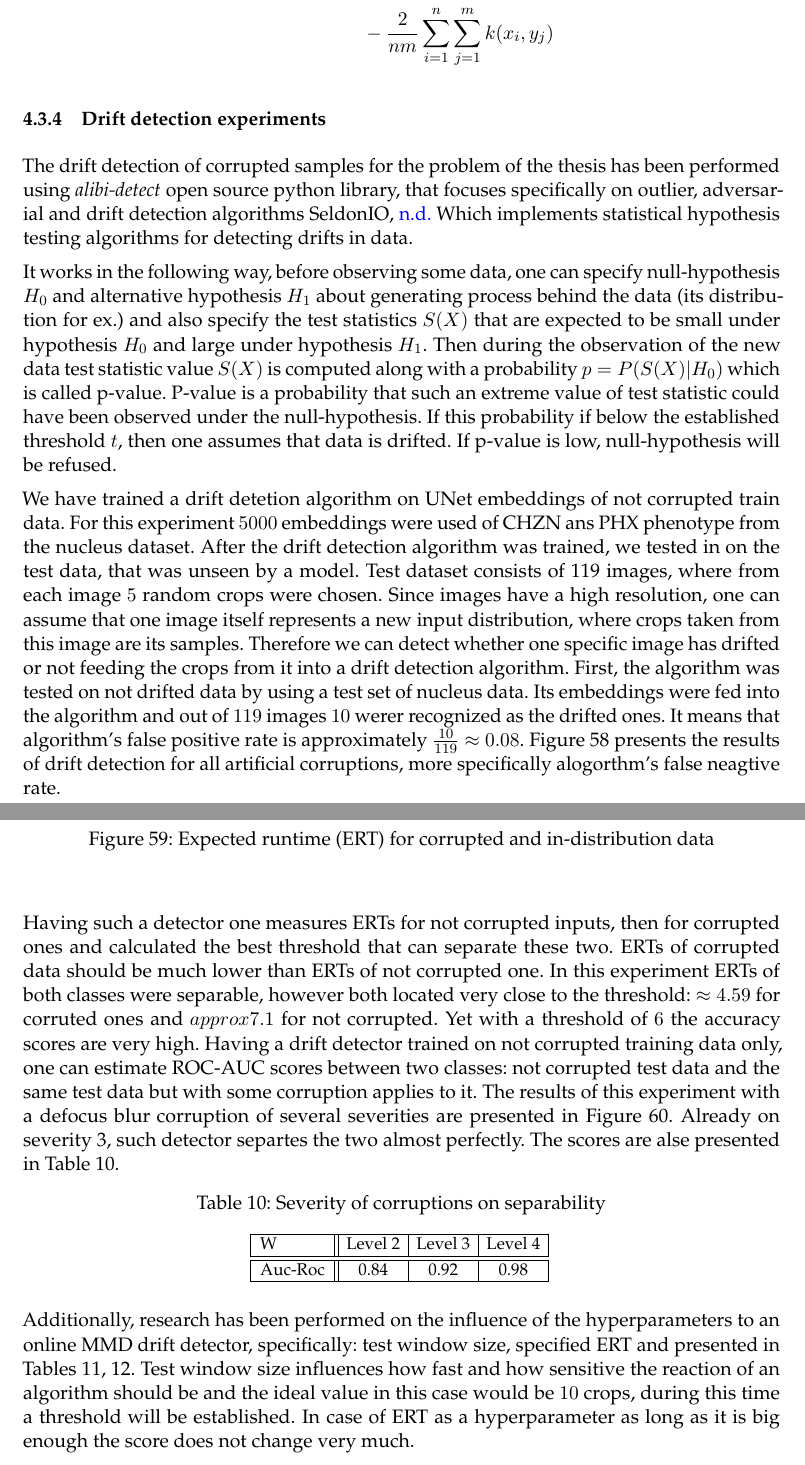
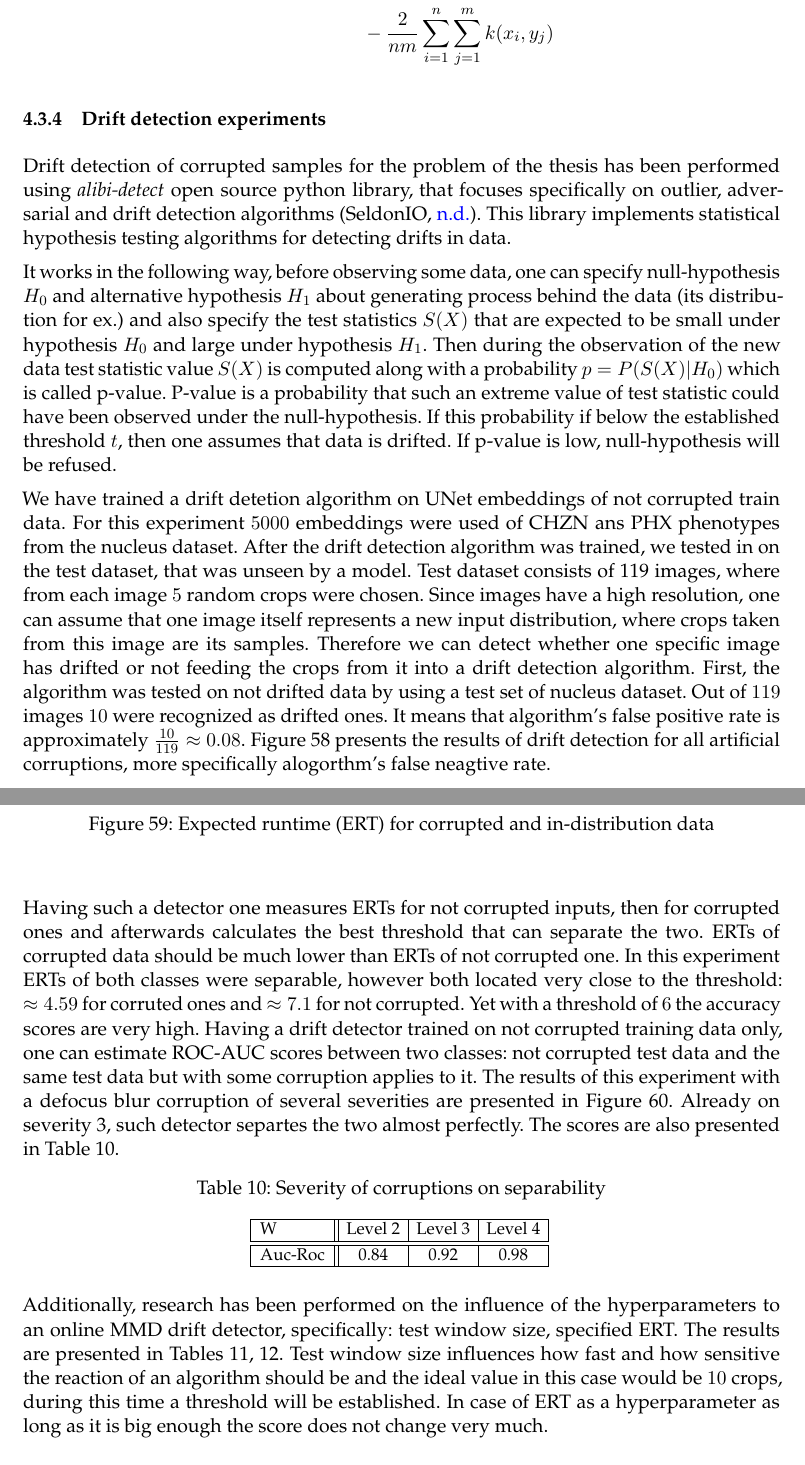
Before and after one commit to Eugeny/final-master-thesis, a LaTeX document (ba.tex, which reads content/drift detection/dd.tex, content/drift detection/online.tex): two parts of pages 84 and 86 of 108, joined at a grey line, cut so that both start at the same text. Compiled offline with pdfLaTeX.

Commit message:
drift detection

```diff
--- a/content/drift detection/dd.tex
+++ b/content/drift detection/dd.tex
@@ -1,8 +1,8 @@
-The drift detection of corrupted samples for the problem of the thesis has been performed using \textit{alibi-detect} open source python library, that focuses specifically on outlier, adversarial and drift detection algorithms \cite{alibi-detect}. Which implements statistical hypothesis testing algorithms for detecting drifts in data.
+Drift detection of corrupted samples for the problem of the thesis has been performed using \textit{alibi-detect} open source python library, that focuses specifically on outlier, adversarial and drift detection algorithms (\cite{alibi-detect}). This library implements statistical hypothesis testing algorithms for detecting drifts in data.
 
 It works in the following way, before observing some data, one can specify null-hypothesis $H_0$ and alternative hypothesis $H_1$ about generating process behind the data (its distribution for ex.) and also specify the test statistics $S(X)$ that are expected to be small under hypothesis $H_0$ and large under hypothesis $H_1$. Then during the observation of the new data test statistic value $S(X)$ is computed along with a probability $p = P(S(X)|H_0)$ which is called p-value. P-value is a probability that such an extreme value of test statistic could have been observed under the null-hypothesis. If this probability if below the established threshold $t$, then one assumes that data is drifted. If p-value is low, null-hypothesis will be refused.
 
-We have trained a drift detetion algorithm on UNet embeddings of not corrupted train data. For this experiment $5000$ embeddings were used of CHZN ans PHX phenotype from the nucleus dataset. After the drift detection algorithm was trained, we tested in on the test data, that was unseen by a model. Test dataset consists of 119 images, where from each image $5$ random crops were chosen. Since images have a high resolution, one can assume that one image itself represents a new input distribution, where crops taken from this image are its samples. Therefore we can detect whether one specific image has drifted or not feeding the crops from it into a drift detection algorithm. First, the algorithm was tested on not drifted data by using a test set of nucleus data. Its embeddings were fed into the algorithm and out of $119$ images $10$ werer recognized as the drifted ones. It means that algorithm's false positive rate is approximately $\frac{10}{119} \approx 0.08$. Figure \ref{fig:fn-rate} presents the results of drift detection for all artificial corruptions, more specifically alogorthm's false neagtive rate.
+We have trained a drift detetion algorithm on UNet embeddings of not corrupted train data. For this experiment $5000$ embeddings were used of CHZN ans PHX phenotypes from the nucleus dataset. After the drift detection algorithm was trained, we tested in on the test dataset, that was unseen by a model. Test dataset consists of 119 images, where from each image $5$ random crops were chosen. Since images have a high resolution, one can assume that one image itself represents a new input distribution, where crops taken from this image are its samples. Therefore we can detect whether one specific image has drifted or not feeding the crops from it into a drift detection algorithm. First, the algorithm was tested on not drifted data by using a test set of nucleus dataset. Out of $119$ images $10$ were recognized as drifted ones. It means that algorithm's false positive rate is approximately $\frac{10}{119} \approx 0.08$. Figure \ref{fig:fn-rate} presents the results of drift detection for all artificial corruptions, more specifically alogorthm's false neagtive rate.
 \begin{figure}[H]
 	\begin{center}
 		\includegraphics[width=0.5\linewidth]{bilder/drift-detection/fn-rate.jpg}
--- a/content/drift detection/online.tex
+++ b/content/drift detection/online.tex
@@ -10,7 +10,7 @@ This algorithm was trained on the same uncorrupted training data sent through th
 	\end{center}
 \end{figure}
 
-Having such a detector one measures ERTs for not corrupted inputs, then for corrupted ones and calculated the best threshold that can separate these two. ERTs of corrupted data should be much lower than ERTs of not corrupted one. In this experiment ERTs of both classes were separable, however both located very close to the threshold: $\approx 4.59$ for corruted ones and $approx 7.1$ for not corrupted. Yet with a threshold of $6$ the accuracy scores are very high. Having a drift detector trained on not corrupted training data only, one can estimate ROC-AUC scores between two classes: not corrupted test data and the same test data but with some corruption applies to it. The results of this experiment with a defocus blur corruption of several severities are presented in Figure \ref{fig:online-auc-roc}. Already on severity 3, such detector separtes the two almost perfectly. The scores are alse presented in Table \ref{tab:severity-separability}.
+Having such a detector one measures ERTs for not corrupted inputs, then for corrupted ones and afterwards calculates the best threshold that can separate the two. ERTs of corrupted data should be much lower than ERTs of not corrupted one. In this experiment ERTs of both classes were separable, however both located very close to the threshold: $\approx 4.59$ for corruted ones and $\approx 7.1$ for not corrupted. Yet with a threshold of $6$ the accuracy scores are very high. Having a drift detector trained on not corrupted training data only, one can estimate ROC-AUC scores between two classes: not corrupted test data and the same test data but with some corruption applies to it. The results of this experiment with a defocus blur corruption of several severities are presented in Figure \ref{fig:online-auc-roc}. Already on severity 3, such detector separtes the two almost perfectly. The scores are also presented in Table \ref{tab:severity-separability}.
 
 \begin{figure}[htb]
 	\begin{center}
@@ -35,7 +35,7 @@ Having such a detector one measures ERTs for not corrupted inputs, then for corr
         \end{adjustbox}
 \end{table}
 
-Additionally, research has been performed on the influence of the hyperparameters to an online MMD drift detector, specifically: test window size, specified ERT and presented in Tables \ref{tab:test-window-size-influence}, \ref{tab:ert-influence}. Test window size influences how fast and how sensitive the reaction of an algorithm should be and the ideal value in this case would be $10$ crops, during this time a threshold will be established. In case of ERT as a hyperparameter as long as it is big enough the score does not change very much.
+Additionally, research has been performed on the influence of the hyperparameters to an online MMD drift detector, specifically: test window size, specified ERT. The results are presented in Tables \ref{tab:test-window-size-influence}, \ref{tab:ert-influence}. Test window size influences how fast and how sensitive the reaction of an algorithm should be and the ideal value in this case would be $10$ crops, during this time a threshold will be established. In case of ERT as a hyperparameter as long as it is big enough the score does not change very much.
 
 \begin{table}[H]
     \centering
```
Also changed, not shown: content/drift detection/dd.tex (2 more changed lines), content/drift detection/online.tex (4 more changed lines).
